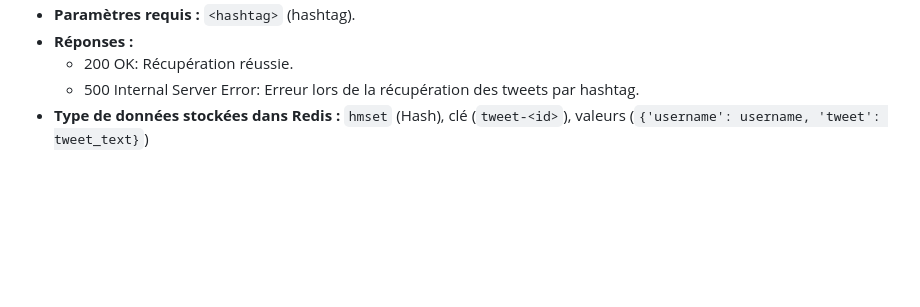
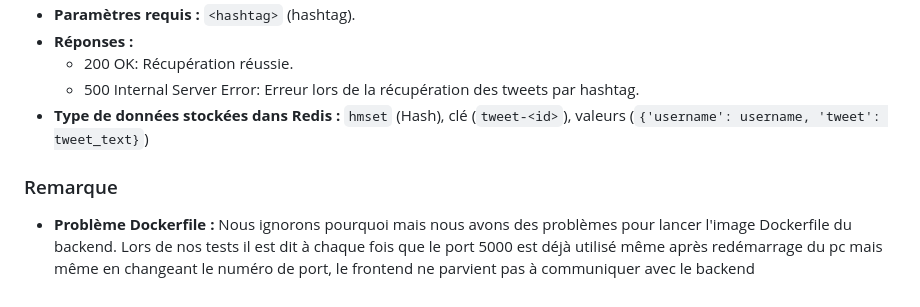
Before and after one commit to Borel6/4A_-ILC-_Cloud_Computing, a Markdown page: Projet/backend/README.md, the part around the change. Drawn GitHub-style; blank space fills up the shorter version.

Commit message:
Modification du readme

```diff
--- a/Projet/backend/README.md
+++ b/Projet/backend/README.md
@@ -91,3 +91,6 @@ Cette API simple a été développée en utilisant Flask et Redis pour permettre
   - 200 OK: Récupération réussie.
   - 500 Internal Server Error: Erreur lors de la récupération des tweets par hashtag.
 - **Type de données stockées dans Redis :** `hmset` (Hash), clé (`tweet-<id>`), valeurs (`{'username': username, 'tweet': tweet_text}`)
+
+### Remarque
+- **Problème Dockerfile :** Nous ignorons pourquoi mais nous avons des problèmes pour lancer l'image Dockerfile du backend. Lors de nos tests il est dit à chaque fois que le port 5000 est déjà utilisé même après redémarrage du pc mais même en changeant le numéro de port, le frontend ne parvient pas à communiquer avec le backend
```
